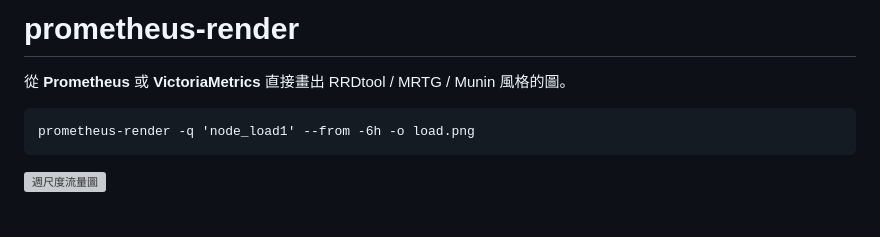
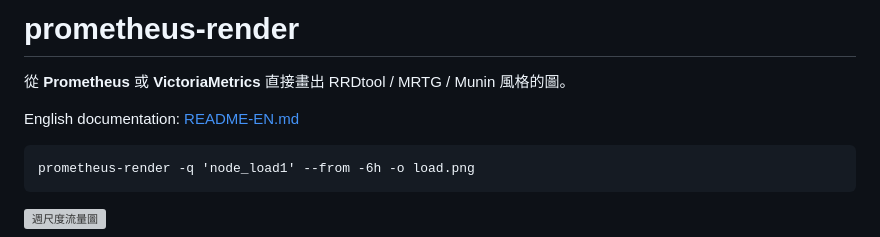
Before and after one commit to ExpTechTW/prometheus-render, a Markdown page: README.md, the part around the change. Rendered like a GitHub page; blank space fills up the shorter version; grey boxes are pictures that could not be loaded.

Commit message:
docs: add an english readme

````diff
--- a/README.md
+++ b/README.md
@@ -1,6 +1,8 @@
 # prometheus-render
 
 從 **Prometheus** 或 **VictoriaMetrics** 直接畫出 RRDtool / MRTG / Munin 風格的圖。
+
+English documentation: [README-EN.md](README-EN.md)
 
 ```
 prometheus-render -q 'node_load1' --from -6h -o load.png
````
Also changed, not shown: README-EN.md (added, +210 -0 lines).
